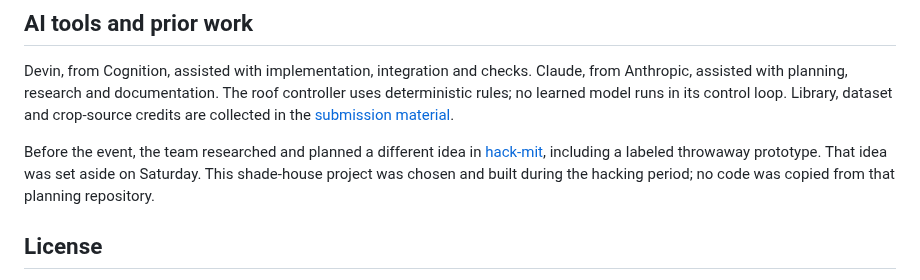
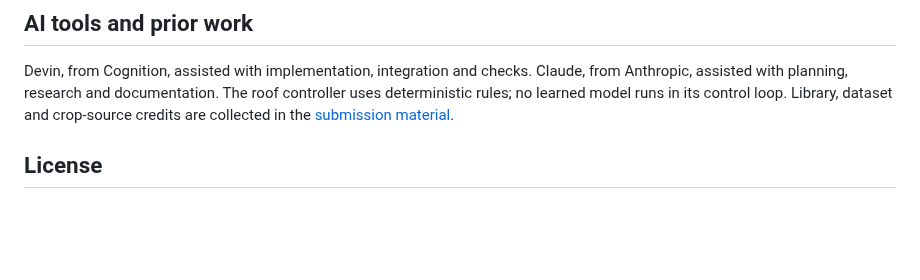
Before and after one commit to andomo3/flecto-shade, a Markdown page: README.md, the part around the change. GitHub-like rendering; blank space fills up the shorter version.

Commit message:
Update README to remove previous project details
Removed outdated information about a previous project idea.

```diff
--- a/README.md
+++ b/README.md
@@ -139,9 +139,6 @@ Claude, from Anthropic, assisted with planning, research and documentation.
 The roof controller uses deterministic rules; no learned model runs in its control loop.
 Library, dataset and crop-source credits are collected in the [submission material](planning/pitch/submission.md).
 
-Before the event, the team researched and planned a different idea in [hack-mit](https://github.com/andomo3/hack-mit), including a labeled throwaway prototype.
-That idea was set aside on Saturday. This shade-house project was chosen and built during the hacking period; no code was copied from that planning repository.
-
 ## License
 
 [MIT License](LICENSE) covers this repository's code.
```
